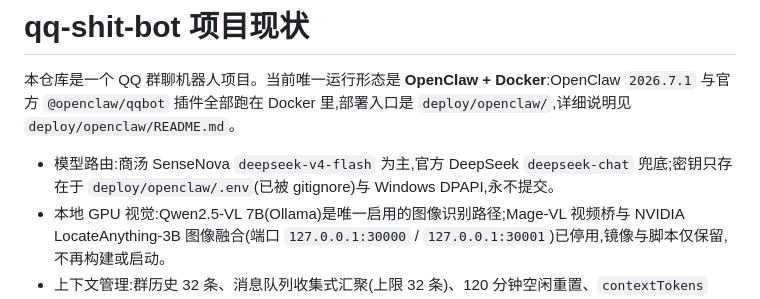
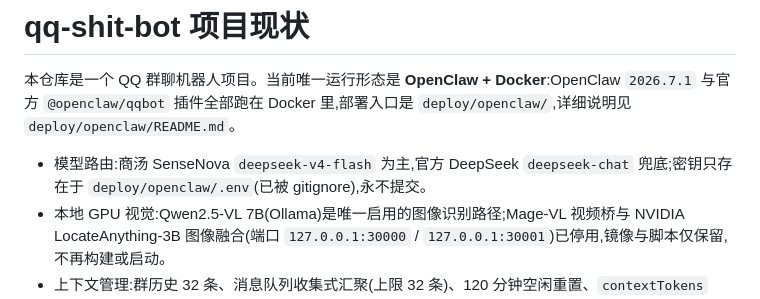
Before and after one commit to Mentat-Uran/qq-shit-bot, a Markdown page: AGENTS.md, the part around the change. Drawn GitHub-style.

```diff
--- a/AGENTS.md
+++ b/AGENTS.md
@@ -2,7 +2,7 @@
 
 本仓库是一个 QQ 群聊机器人项目。当前唯一运行形态是 **OpenClaw + Docker**:OpenClaw `2026.7.1` 与官方 `@openclaw/qqbot` 插件全部跑在 Docker 里,部署入口是 `deploy/openclaw/`,详细说明见 `deploy/openclaw/README.md`。
 
-- 模型路由:商汤 SenseNova `deepseek-v4-flash` 为主,官方 DeepSeek `deepseek-chat` 兜底;密钥只存在于 `deploy/openclaw/.env`(已被 gitignore)与 Windows DPAPI,永不提交。
+- 模型路由:商汤 SenseNova `deepseek-v4-flash` 为主,官方 DeepSeek `deepseek-chat` 兜底;密钥只存在于 `deploy/openclaw/.env`(已被 gitignore),永不提交。
 - 本地 GPU 视觉:Qwen2.5-VL 7B(Ollama)是唯一启用的图像识别路径;Mage-VL 视频桥与 NVIDIA LocateAnything-3B 图像融合(端口 `127.0.0.1:30000` / `127.0.0.1:30001`)已停用,镜像与脚本仅保留,不再构建或启动。
 - 上下文管理:群历史 32 条、消息队列收集式汇聚(上限 32 条)、120 分钟空闲重置、`contextTokens` 131072、compaction safeguard 模式(压缩后保留 20000 token 与最近 8 轮),`context-recovery` 守护进程在上下文溢出或卡死时重置对应群会话。
 - 仓库只保留 OpenClaw Docker 运行链路与 QQ 机器人相关文档;旧的本地运行代码和部署入口已移除,不要在仓库外重新接入旧方案。
```
Also changed, not shown: deploy/openclaw/README.md (+9 -11 lines).
